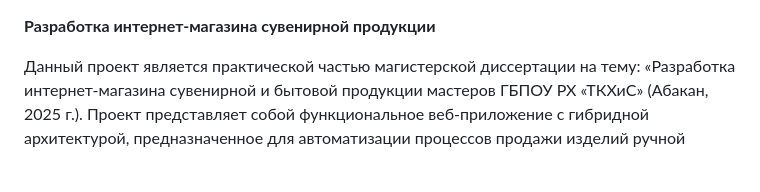
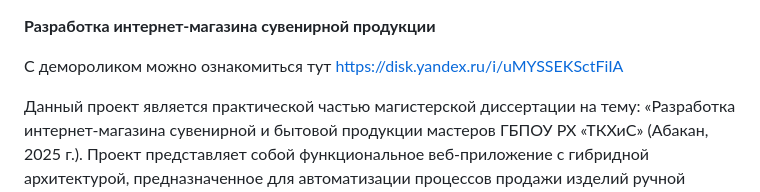
Before and after one commit to kak-rastoki/souvenir-shop-rbac-flask, a Markdown page: README.md, the part around the change. Drawn GitHub-style; blank space fills up the shorter version.

Commit message:
Update README.md
add demo video

```diff
--- a/README.md
+++ b/README.md
@@ -1,4 +1,6 @@
 **Разработка интернет-магазина сувенирной продукции**
+
+С демороликом можно ознакомиться тут https://disk.yandex.ru/i/uMYSSEKSctFiIA
 
 Данный проект является практической частью магистерской диссертации на тему: «Разработка интернет-магазина сувенирной и бытовой продукции мастеров ГБПОУ РХ «ТКХиС» (Абакан, 2025 г.).
 Проект представляет собой функциональное веб-приложение с гибридной архитектурой, предназначенное для автоматизации процессов продажи изделий ручной работы.
```
